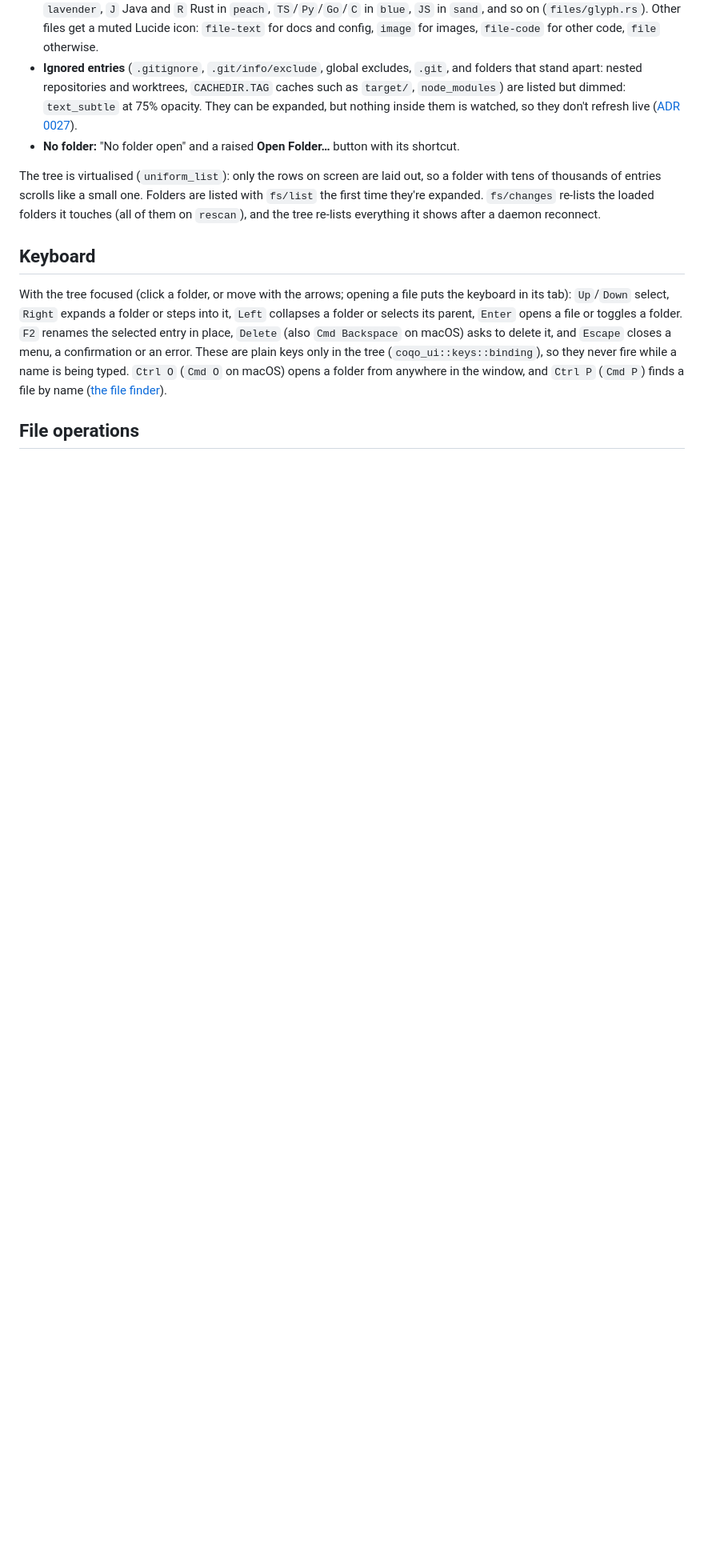
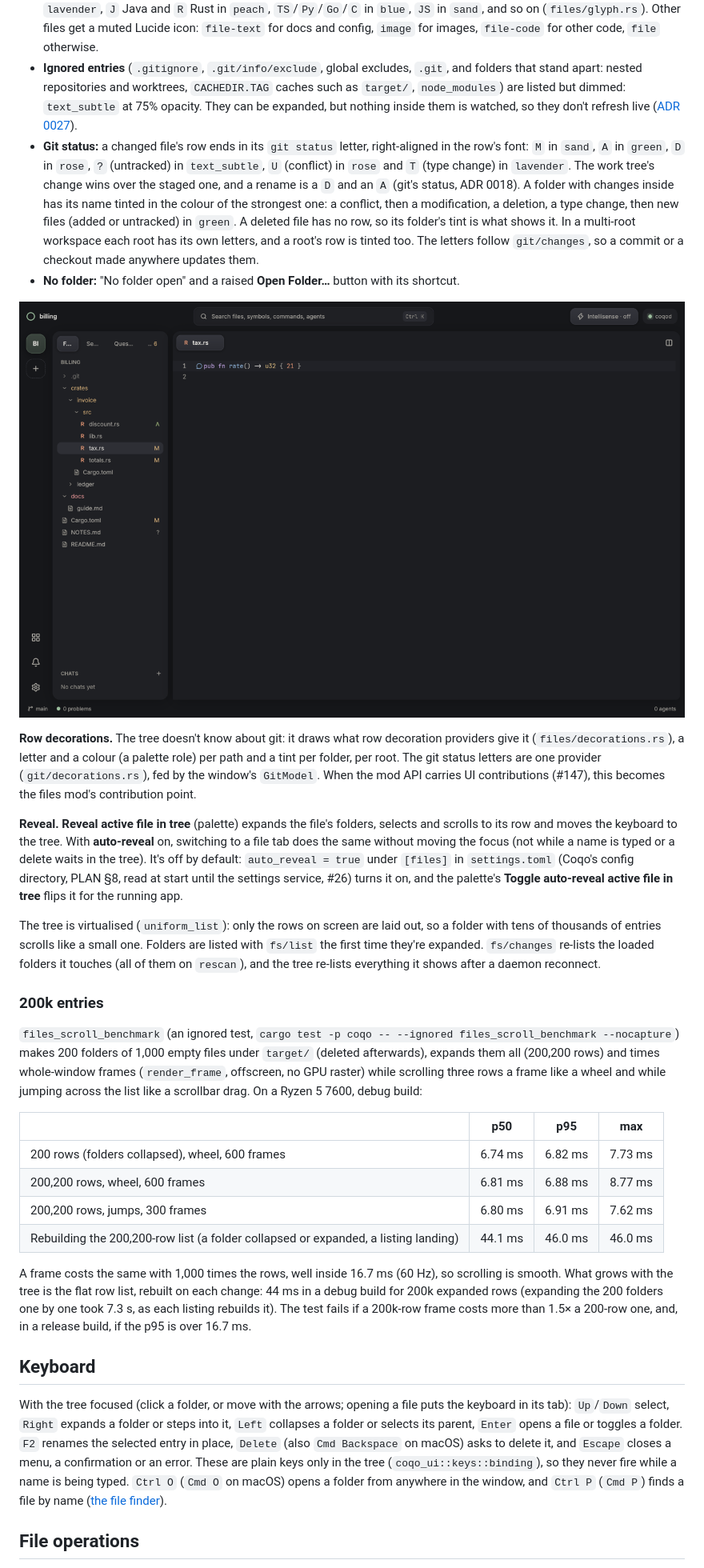
Before and after one commit to happsie/coqo, a Markdown page: docs/design/files.md, the part around one of its changes. Shown at 80% size. Drawn GitHub-style; pictures changed too: docs/design/screenshots/files-status-dark.png (added); blank space fills up the shorter version.

```diff
--- a/docs/design/files.md
+++ b/docs/design/files.md
@@ -11,9 +11,29 @@ The Files sidebar pane and the `file` tab kind (design board 1, PLAN §6 `files`
 - **Folders:** a 12 px Lucide chevron (`chevron-right` / `chevron-down`) in `text_subtle`, then the name. Folders come first, then files, each sorted by name (the daemon's order).
 - **Files:** a 16 px glyph slot, then the name. Source files get a coloured language letter as on the board: `K` Kotlin in `lavender`, `J` Java and `R` Rust in `peach`, `TS`/`Py`/`Go`/`C` in `blue`, `JS` in `sand`, and so on (`files/glyph.rs`). Other files get a muted Lucide icon: `file-text` for docs and config, `image` for images, `file-code` for other code, `file` otherwise.
 - **Ignored entries** (`.gitignore`, `.git/info/exclude`, global excludes, `.git`, and folders that stand apart: nested repositories and worktrees, `CACHEDIR.TAG` caches such as `target/`, `node_modules`) are listed but dimmed: `text_subtle` at 75% opacity. They can be expanded, but nothing inside them is watched, so they don't refresh live ([ADR 0027](../adr/0027-watcher-ignored-folders.md)).
+- **Git status:** a changed file's row ends in its `git status` letter, right-aligned in the row's font: `M` in `sand`, `A` in `green`, `D` in `rose`, `?` (untracked) in `text_subtle`, `U` (conflict) in `rose` and `T` (type change) in `lavender`. The work tree's change wins over the staged one, and a rename is a `D` and an `A` (git's status, ADR 0018). A folder with changes inside has its name tinted in the colour of the strongest one: a conflict, then a modification, a deletion, a type change, then new files (added or untracked) in `green`. A deleted file has no row, so its folder's tint is what shows it. In a multi-root workspace each root has its own letters, and a root's row is tinted too. The letters follow `git/changes`, so a commit or a checkout made anywhere updates them.
 - **No folder:** "No folder open" and a raised **Open Folder…** button with its shortcut.
 
+![Git status letters and tinted folders](screenshots/files-status-dark.png)
+
+**Row decorations.** The tree doesn't know about git: it draws what row decoration providers give it (`files/decorations.rs`), a letter and a colour (a palette role) per path and a tint per folder, per root. The git status letters are one provider (`git/decorations.rs`), fed by the window's `GitModel`. When the mod API carries UI contributions (#147), this becomes the files mod's contribution point.
+
+**Reveal.** **Reveal active file in tree** (palette) expands the file's folders, selects and scrolls to its row and moves the keyboard to the tree. With **auto-reveal** on, switching to a file tab does the same without moving the focus (not while a name is typed or a delete waits in the tree). It's off by default: `auto_reveal = true` under `[files]` in `settings.toml` (Coqo's config directory, PLAN §8, read at start until the settings service, #26) turns it on, and the palette's **Toggle auto-reveal active file in tree** flips it for the running app.
+
 The tree is virtualised (`uniform_list`): only the rows on screen are laid out, so a folder with tens of thousands of entries scrolls like a small one. Folders are listed with `fs/list` the first time they're expanded. `fs/changes` re-lists the loaded folders it touches (all of them on `rescan`), and the tree re-lists everything it shows after a daemon reconnect.
+
+### 200k entries
+
+`files_scroll_benchmark` (an ignored test, `cargo test -p coqo -- --ignored files_scroll_benchmark --nocapture`) makes 200 folders of 1,000 empty files under `target/` (deleted afterwards), expands them all (200,200 rows) and times whole-window frames (`render_frame`, offscreen, no GPU raster) while scrolling three rows a frame like a wheel and while jumping across the list like a scrollbar drag. On a Ryzen 5 7600, debug build:
+
+| | p50 | p95 | max |
+|---|---|---|---|
+| 200 rows (folders collapsed), wheel, 600 frames | 6.74 ms | 6.82 ms | 7.73 ms |
+| 200,200 rows, wheel, 600 frames | 6.81 ms | 6.88 ms | 8.77 ms |
+| 200,200 rows, jumps, 300 frames | 6.80 ms | 6.91 ms | 7.62 ms |
+| Rebuilding the 200,200-row list (a folder collapsed or expanded, a listing landing) | 44.1 ms | 46.0 ms | 46.0 ms |
+
+A frame costs the same with 1,000 times the rows, well inside 16.7 ms (60 Hz), so scrolling is smooth. What grows with the tree is the flat row list, rebuilt on each change: 44 ms in a debug build for 200k expanded rows (expanding the 200 folders one by one took 7.3 s, as each listing rebuilds it). The test fails if a 200k-row frame costs more than 1.5× a 200-row one, and, in a release build, if the p95 is over 16.7 ms.
 
 ## Keyboard
 
```
Also changed, not shown: other parts of docs/design/files.md (+3 -1 lines), docs/design/palette.md (+1 -0 lines), docs/design/screenshots/files-status-light.png (added), 11 other files.
